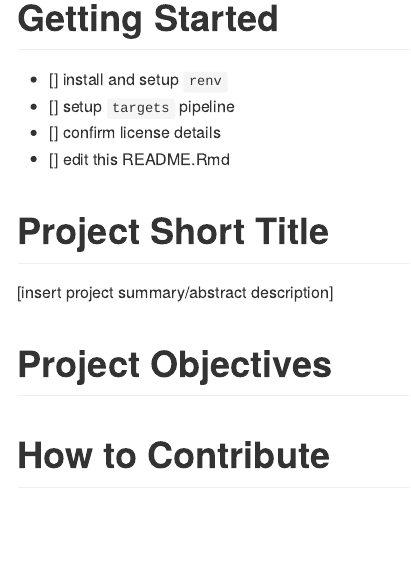
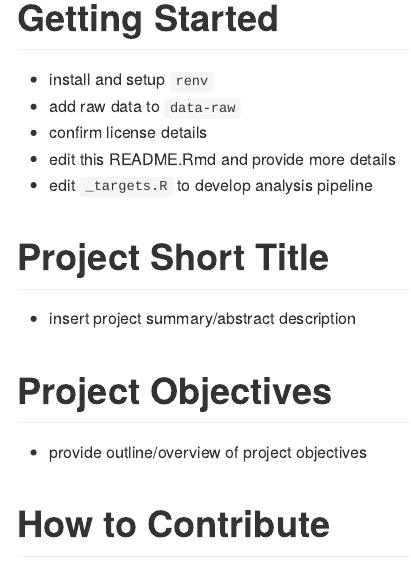
Before and after one commit to jmlondon/compendium, an R Markdown document (README.Rmd): the page in a window 1100 px wide, from its top. Rendered offline with R 4.5, knitr and Pandoc, with nearby package versions.

Commit message:
initial readme

```diff
--- a/README.Rmd
+++ b/README.Rmd
@@ -6,14 +6,16 @@ output: github_document
 
 # Getting Started
 
-- [] install and setup `renv`
-- [] setup `targets` pipeline
-- [] confirm license details
-- [] edit this README.Rmd
+- install and setup `renv`
+- add raw data to `data-raw`
+- confirm license details
+- edit this README.Rmd and provide more details
+- edit `_targets.R` to develop analysis pipeline
 
 # Project Short Title
 
-[insert project summary/abstract description]
+- insert project summary/abstract description
 
 # Project Objectives
 
+- provide outline/overview of project objectives
```
Also changed, not shown: README.md, README.Rmd (3 more changed lines).
